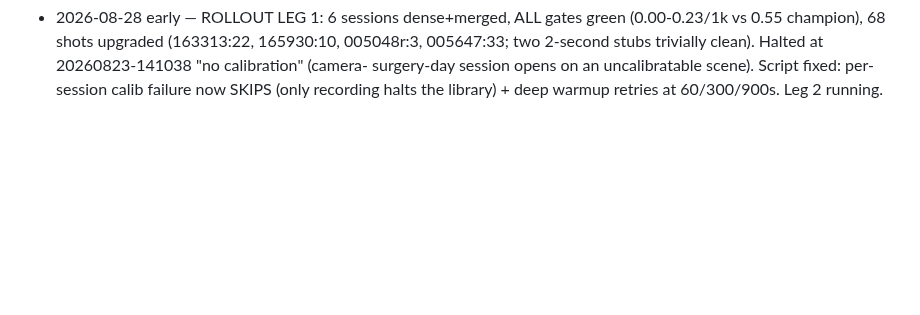
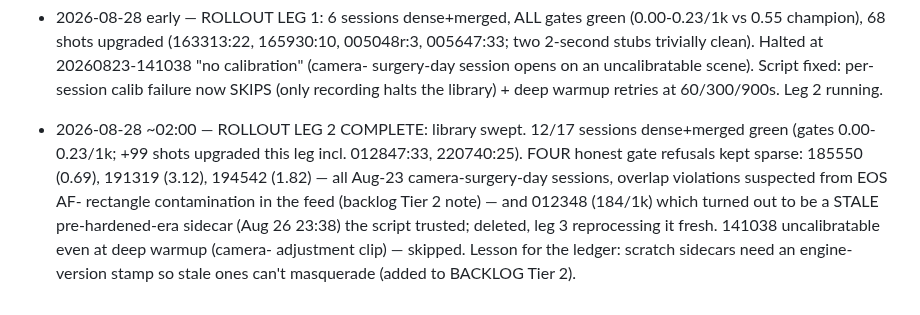
Before and after one commit to CaulfieldEngineering/BilliardsTrainer, a Markdown page: docs/GOALS.md, the part around the change. Drawn GitHub-style; blank space fills up the shorter version.

Commit message:
GOALS/BACKLOG: rollout leg 2 - 12 green merges, 4 honest refusals, stale-sidecar lesson
Co-Authored-By: Claude Fable 5 <noreply@anthropic.com>

```diff
--- a/docs/GOALS.md
+++ b/docs/GOALS.md
@@ -1830,3 +1830,16 @@ Rounds continue with Joe's visual feedback as the gate.
   surgery-day session opens on an uncalibratable scene). Script fixed:
   per-session calib failure now SKIPS (only recording halts the
   library) + deep warmup retries at 60/300/900s. Leg 2 running.
+
+- 2026-08-28 ~02:00 — ROLLOUT LEG 2 COMPLETE: library swept. 12/17
+  sessions dense+merged green (gates 0.00-0.23/1k; +99 shots upgraded
+  this leg incl. 012847:33, 220740:25). FOUR honest gate refusals kept
+  sparse: 185550 (0.69), 191319 (3.12), 194542 (1.82) — all Aug-23
+  camera-surgery-day sessions, overlap violations suspected from EOS AF-
+  rectangle contamination in the feed (backlog Tier 2 note) — and
+  012348 (184/1k) which turned out to be a STALE pre-hardened-era
+  sidecar (Aug 26 23:38) the script trusted; deleted, leg 3 reprocessing
+  it fresh. 141038 uncalibratable even at deep warmup (camera-
+  adjustment clip) — skipped. Lesson for the ledger: scratch sidecars
+  need an engine-version stamp so stale ones can't masquerade (added to
+  BACKLOG Tier 2).
```
Also changed, not shown: docs/BACKLOG.md (+6 -0 lines).
